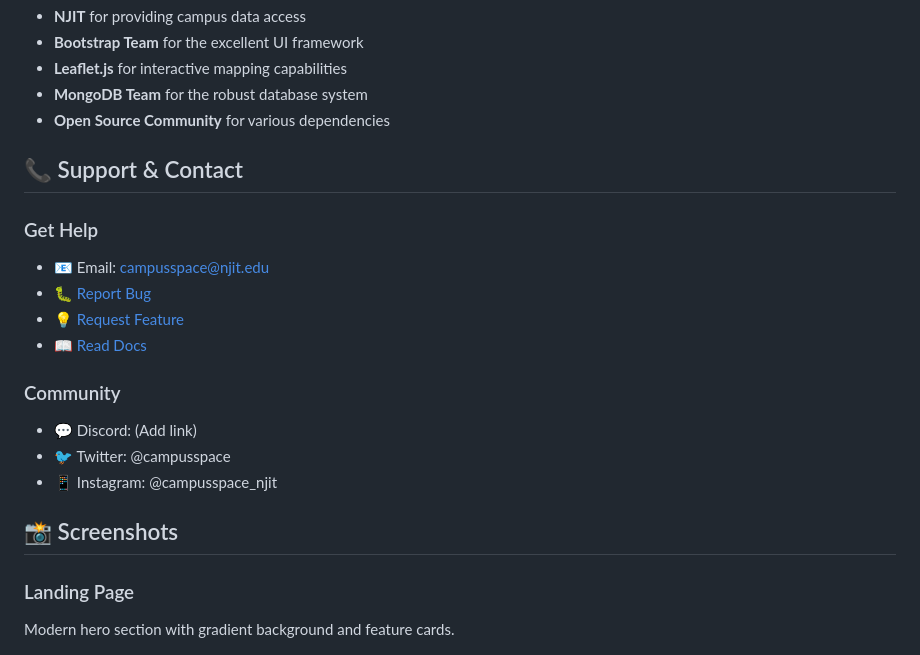
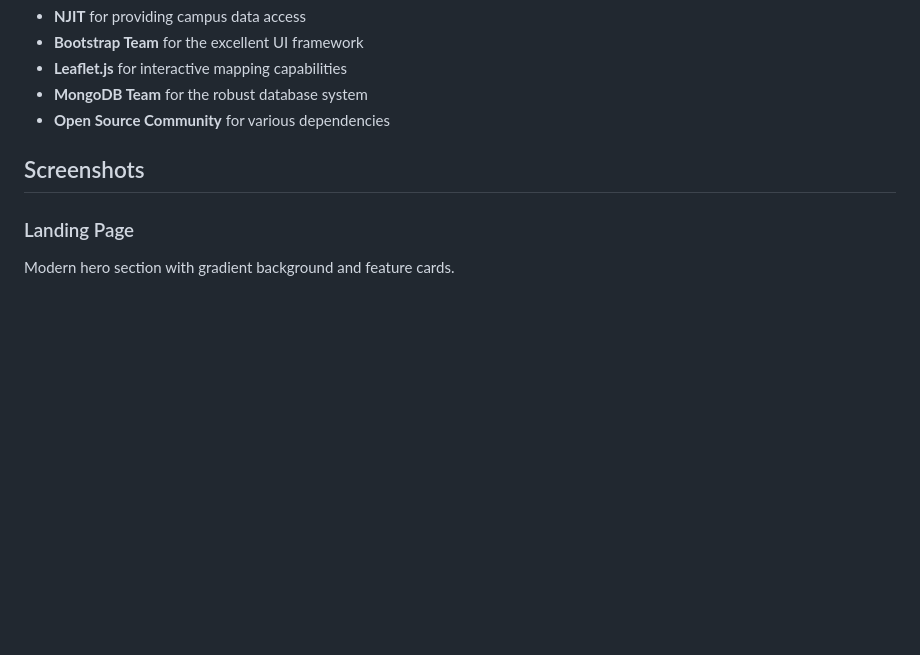
Before and after one commit to AnabhayanA/CampusSpace, a Markdown page: README.md, the part around the change. GitHub-like rendering; blank space fills up the shorter version.

Commit message:
Remove placeholder contact and community sections from README

```diff
--- a/README.md
+++ b/README.md
@@ -482,20 +482,7 @@ This project is licensed under the MIT License.
 - **MongoDB Team** for the robust database system
 - **Open Source Community** for various dependencies
 
-## 📞 Support & Contact
-
-### Get Help
-- 📧 Email: campusspace@njit.edu
-- 🐛 [Report Bug](https://github.com/yourusername/CampusSpace/issues)
-- 💡 [Request Feature](https://github.com/yourusername/CampusSpace/issues)
-- 📖 [Read Docs](https://github.com/yourusername/CampusSpace/wiki)
-
-### Community
-- 💬 Discord: (Add link)
-- 🐦 Twitter: @campusspace
-- 📱 Instagram: @campusspace_njit
-
-## 📸 Screenshots
+##  Screenshots
 
 ### Landing Page
 Modern hero section with gradient background and feature cards.
```
